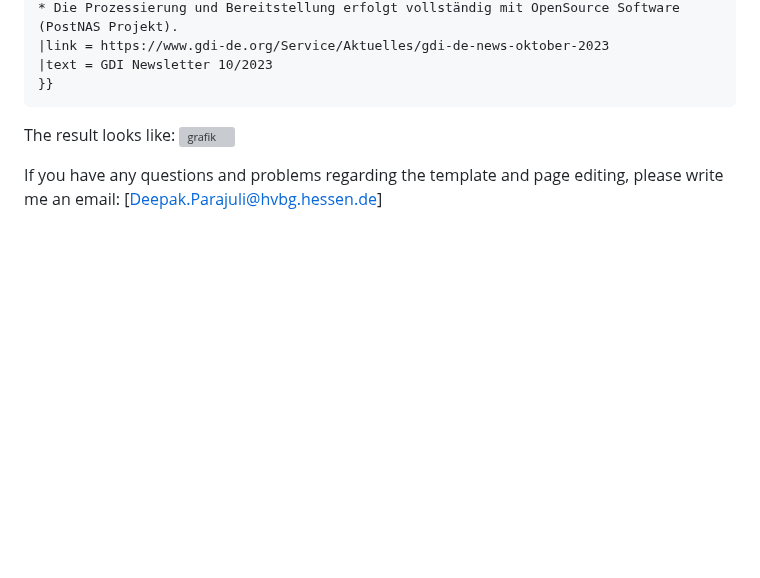
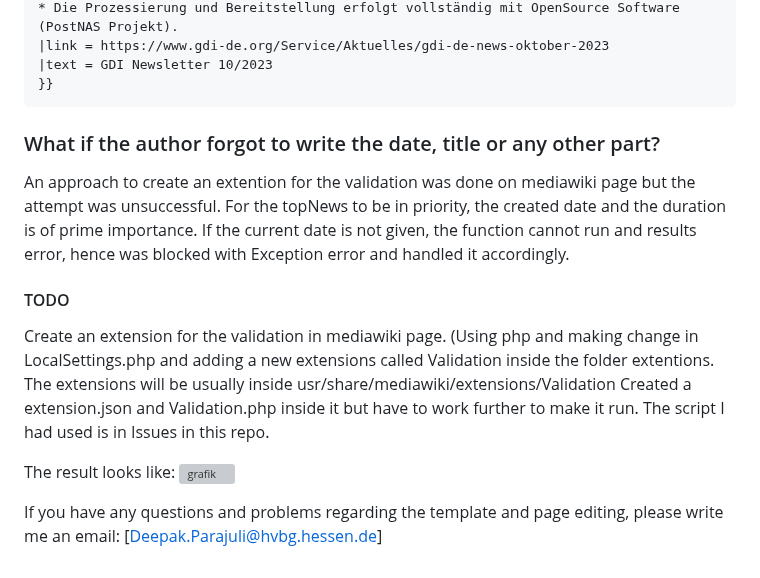
Before and after one commit to dpakprajul/landing_page, a Markdown page: Mediawiki_documentation.md, the part around one of its changes. Drawn GitHub-style; blank space fills up the shorter version; grey boxes are pictures that could not be loaded.

````diff
--- a/Mediawiki_documentation.md
+++ b/Mediawiki_documentation.md
@@ -135,6 +135,13 @@ You can add various types of text and content within the `topNews` template to p
 |text = GDI Newsletter 10/2023
 }}
 ```
+### What if the author forgot to write the date, title or any other part?
+An approach to create an extention for the validation was done on mediawiki page but the attempt was unsuccessful.
+For the topNews to be in priority, the created date and the duration is of prime importance. If the current date is not given, the function cannot run and results error, hence was blocked with Exception error and handled it accordingly.
+
+#### TODO
+Create an extension for the validation in mediawiki page. (Using php and making change in LocalSettings.php and adding a new extensions called Validation inside the folder extentions. The extensions will be usually inside usr/share/mediawiki/extensions/Validation
+Created a extension.json and Validation.php inside it but have to work further to make it run. The script I had used is in Issues in this repo.
 
 The result looks like:
 ![grafik](https://github.com/dpakprajul/landing_page/assets/38970123/481b1e5c-9b45-4cea-8e96-8493b3368d92)
````
Also changed, not shown: other parts of Mediawiki_documentation.md (+2 -2 lines).
